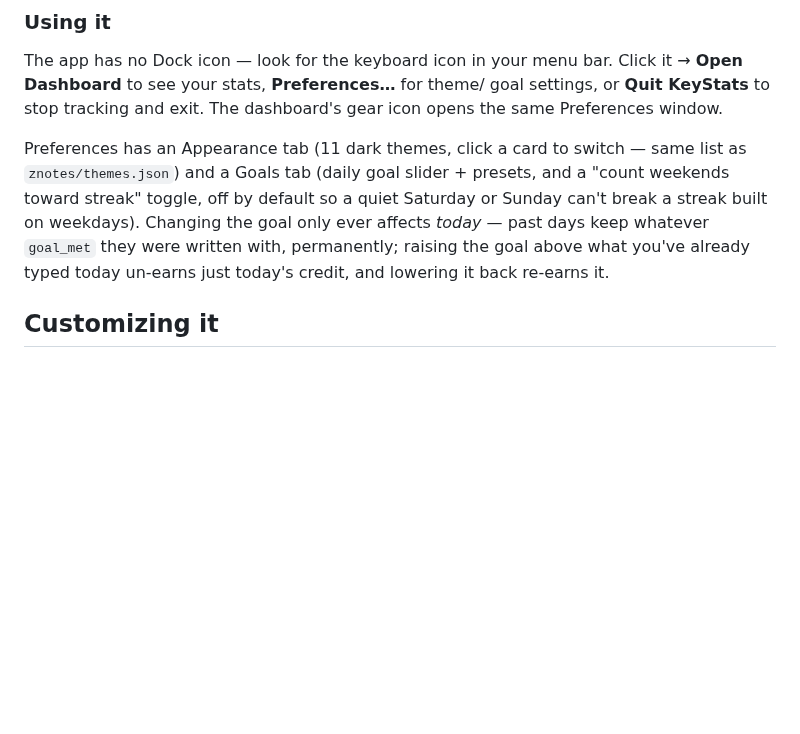
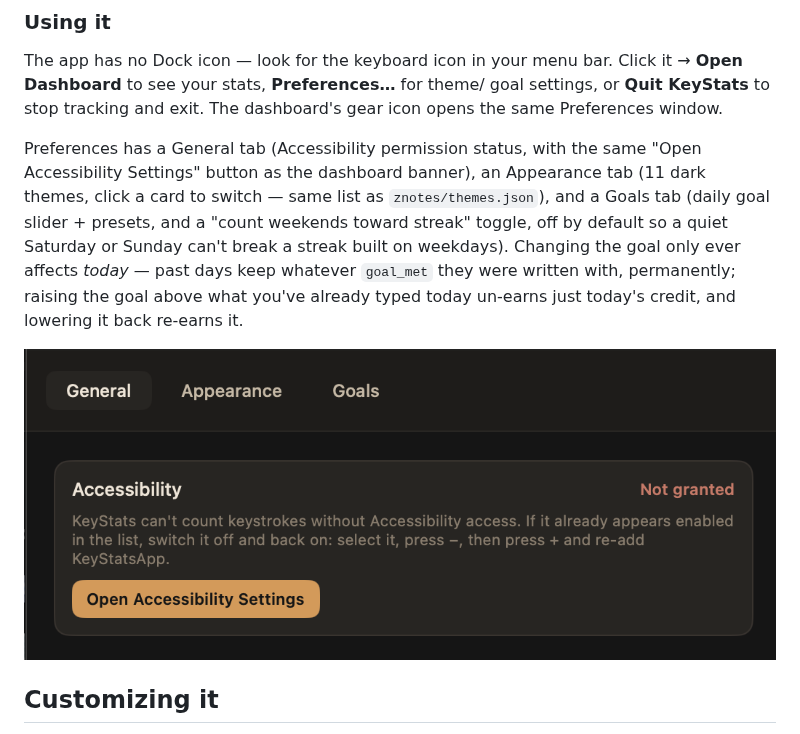
Before and after one commit to JobyMartin/KeyStats, a Markdown page: README.md, the part around one of its changes. Rendered like a GitHub page; pictures changed too: screenshots/redesign-v1/dashboard-no-assc-preferences-card.png (added); blank space fills up the shorter version.

```diff
--- a/README.md
+++ b/README.md
@@ -65,13 +98,17 @@ Click it → **Open Dashboard** to see your stats, **Preferences…** for theme/
 goal settings, or **Quit KeyStats** to stop tracking and exit. The dashboard's
 gear icon opens the same Preferences window.
 
-Preferences has an Appearance tab (11 dark themes, click a card to switch —
-same list as `znotes/themes.json`) and a Goals tab (daily goal slider +
-presets, and a "count weekends toward streak" toggle, off by default so a
-quiet Saturday or Sunday can't break a streak built on weekdays). Changing
-the goal only ever affects *today* — past days keep whatever `goal_met` they
-were written with, permanently; raising the goal above what you've already
-typed today un-earns just today's credit, and lowering it back re-earns it.
+Preferences has a General tab (Accessibility permission status, with the
+same "Open Accessibility Settings" button as the dashboard banner), an
+Appearance tab (11 dark themes, click a card to switch — same list as
+`znotes/themes.json`), and a Goals tab (daily goal slider + presets, and a
+"count weekends toward streak" toggle, off by default so a quiet Saturday or
+Sunday can't break a streak built on weekdays). Changing the goal only ever
+affects *today* — past days keep whatever `goal_met` they were written with,
+permanently; raising the goal above what you've already typed today un-earns
+just today's credit, and lowering it back re-earns it.
+
+![preferences accessibility status](screenshots/redesign-v1/dashboard-no-assc-preferences-card.png)
 
 ## Customizing it
 
```
Also changed, not shown: other parts of README.md (+51 -13 lines), screenshots/redesign-v1/dashboard-no-assc-banner.png (added), 8 other files.
